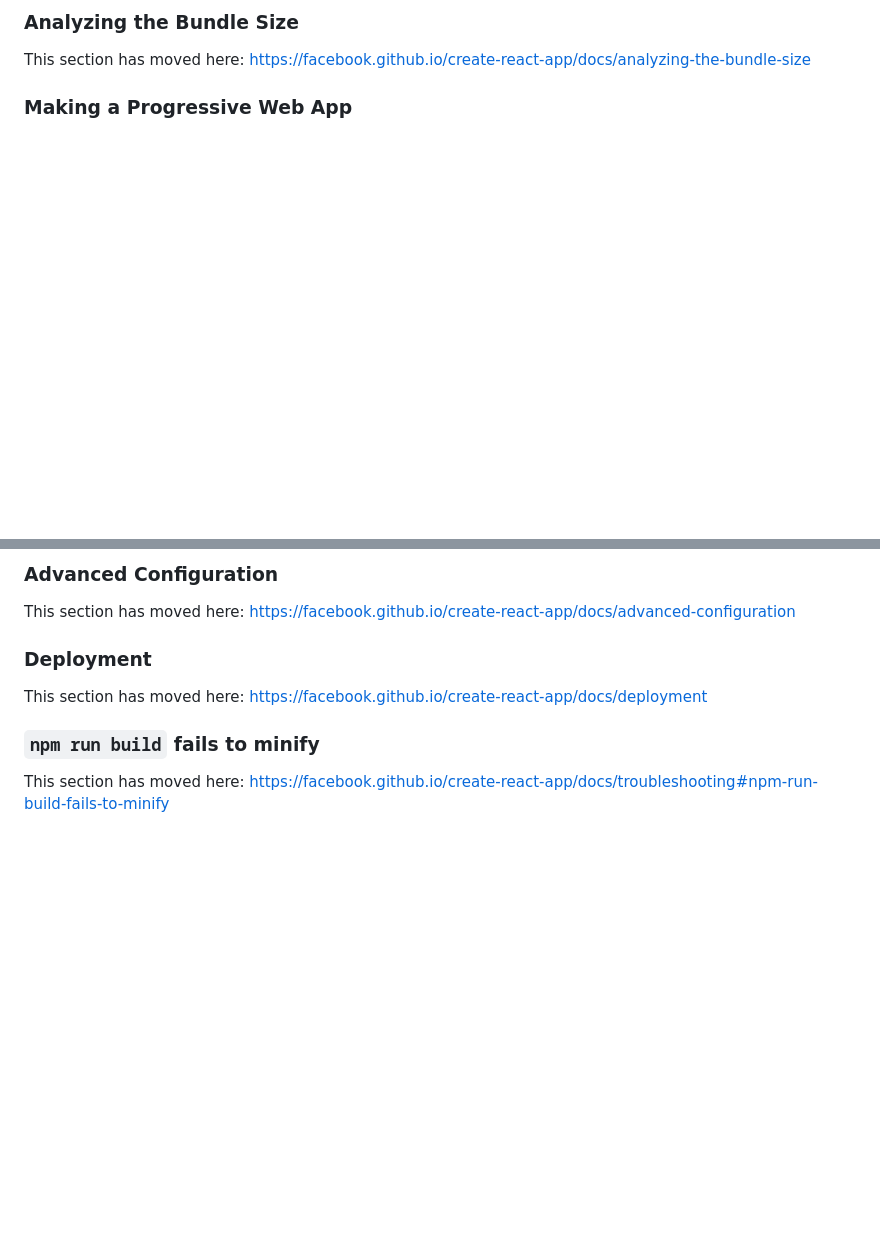
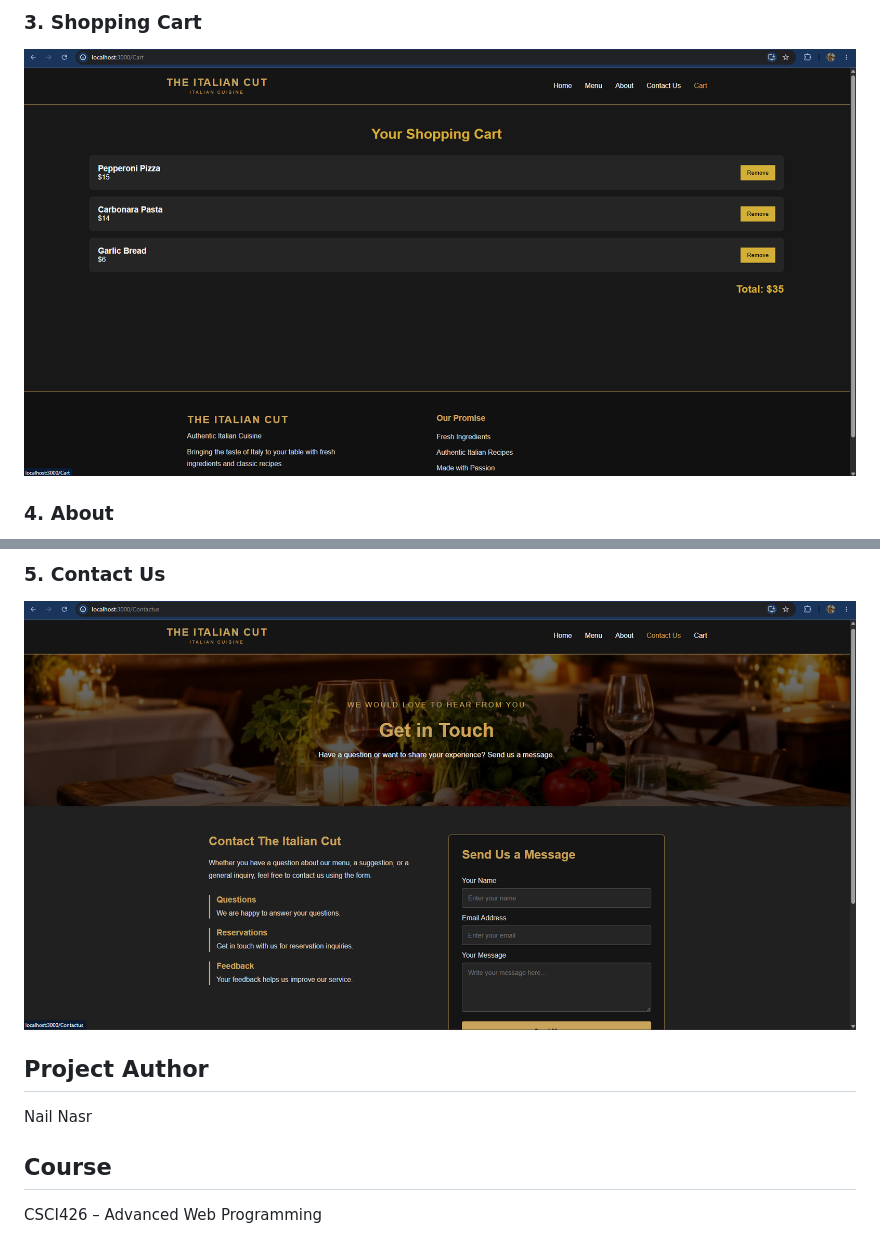
Before and after one commit to NaelNSR/TheItalianCut, a Markdown page: README.md, 2 parts joined by grey strips. GitHub-like rendering; pictures changed too: Screenshots/CartWeb.png (added), Screenshots/ContactWeb.png (added); blank space fills up the shorter version.

```diff
--- a/README.md
+++ b/README.md
@@ -51,7 +49,7 @@ This section has moved here: [https://facebook.github.io/create-react-app/docs/c
 
-### Analyzing the Bundle Size
+### 3. Shopping Cart
 
-This section has moved here: [https://facebook.github.io/create-react-app/docs/analyzing-the-bundle-size](https://facebook.github.io/create-react-app/docs/analyzing-the-bundle-size)
+![Cart Page](Screenshots/CartWeb.png)
 
-### Making a Progressive Web App
+### 4. About
 
@@ -59,12 +57,12 @@ This section has moved here: [https://facebook.github.io/create-react-app/docs/m
 
-### Advanced Configuration
+### 5. Contact Us
 
-This section has moved here: [https://facebook.github.io/create-react-app/docs/advanced-configuration](https://facebook.github.io/create-react-app/docs/advanced-configuration)
+![Contact Us Page](Screenshots/ContactWeb.png)
 
-### Deployment
+## Project Author
 
-This section has moved here: [https://facebook.github.io/create-react-app/docs/deployment](https://facebook.github.io/create-react-app/docs/deployment)
+Nail Nasr
 
-### `npm run build` fails to minify
+## Course
 
-This section has moved here: [https://facebook.github.io/create-react-app/docs/troubleshooting#npm-run-build-fails-to-minify](https://facebook.github.io/create-react-app/docs/troubleshooting#npm-run-build-fails-to-minify)
+CSCI426 – Advanced Web Programming
```
Also changed, not shown: other parts of README.md (+27 -29 lines), Screenshots/About.png (added), Screenshots/HomeWeb.png (added), 1 other file.
